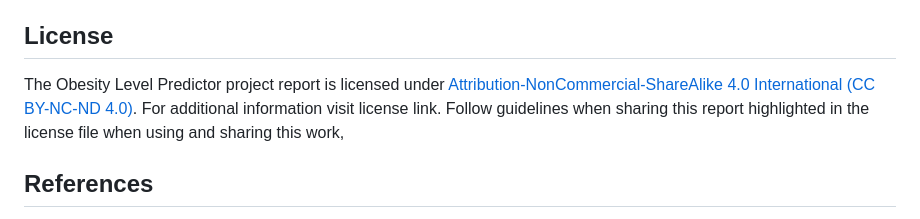
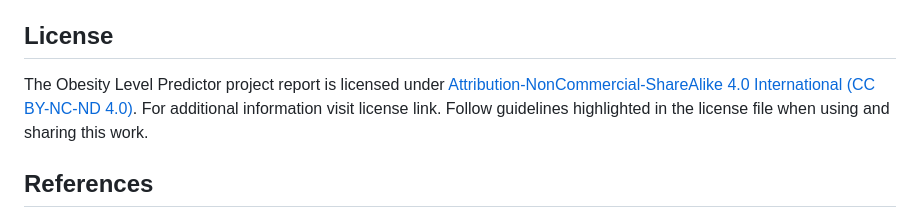
Before and after one commit to UBC-MDS/obesity-classifier-group17, a Markdown page: README.md, the part around the change. Drawn GitHub-style.

Commit message:
Update README.md - typo fix

```diff
--- a/README.md
+++ b/README.md
@@ -45,7 +45,7 @@ Push changes to main and on Github Actions > Publish Docker Image and run the wo
 
 
 ## License
-The Obesity Level Predictor project report is licensed under [Attribution-NonCommercial-ShareAlike 4.0 International (CC BY-NC-ND 4.0)](https://creativecommons.org/licenses/by-nc-sa/4.0/). For additional information visit license link. Follow guidelines when sharing this report highlighted in the license file when using and sharing this work,
+The Obesity Level Predictor project report is licensed under [Attribution-NonCommercial-ShareAlike 4.0 International (CC BY-NC-ND 4.0)](https://creativecommons.org/licenses/by-nc-sa/4.0/). For additional information visit license link. Follow guidelines highlighted in the license file when using and sharing this work.
 
 ## References
 
```
